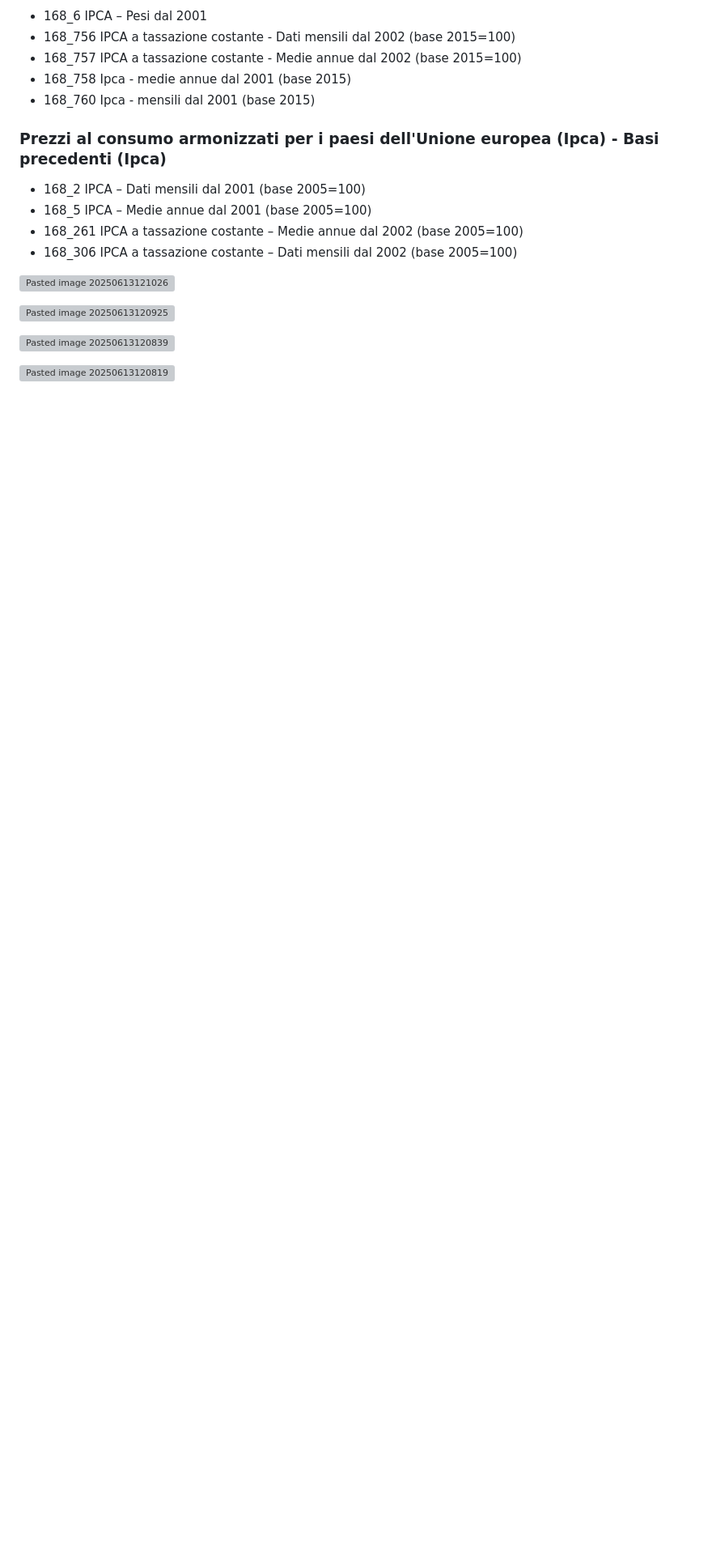
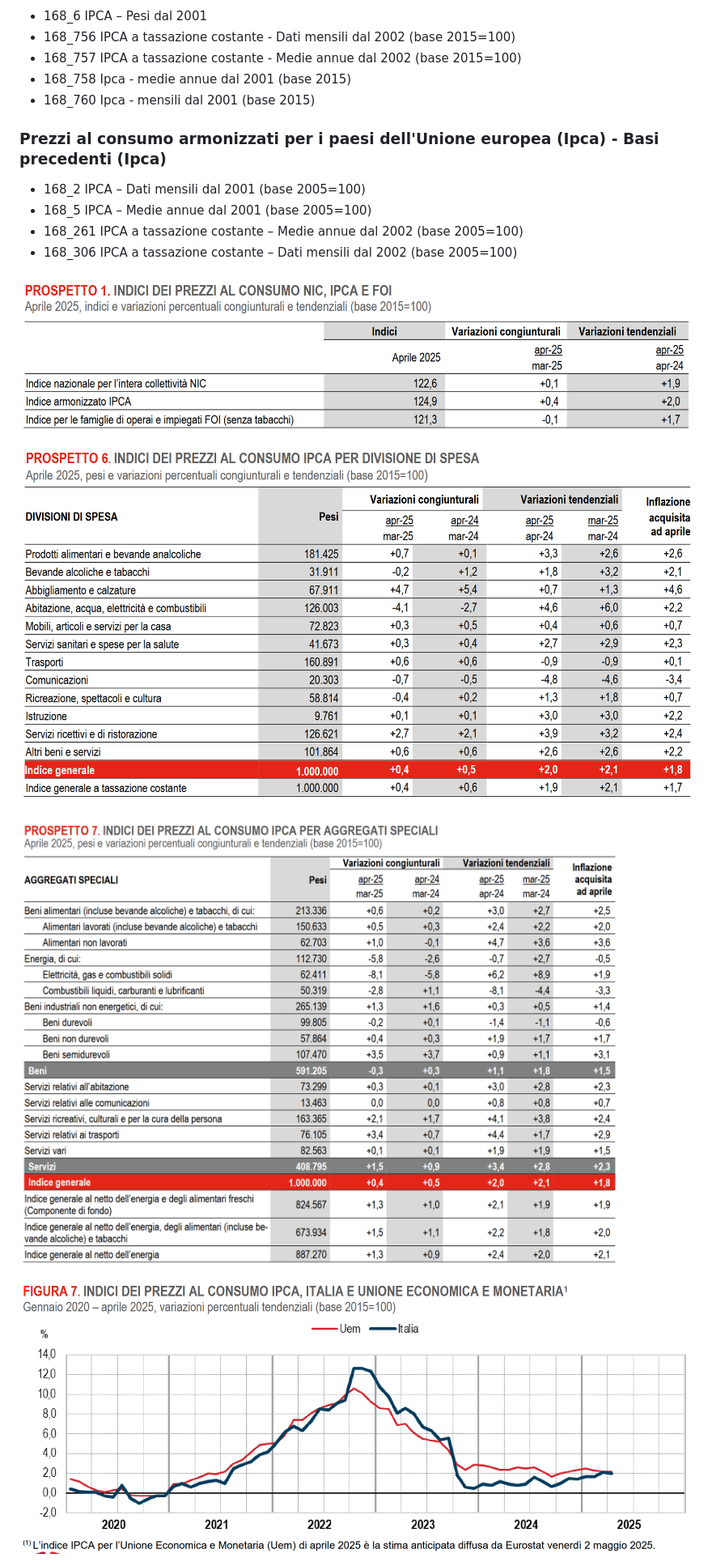
Before and after one commit to paolovolterra/test, a Markdown page: Eurostat/Eurostat IPCA.md, the part around one of its changes. Shown at 81% size. Drawn GitHub-style; blank space fills up the shorter version; grey boxes are pictures that could not be loaded.

```diff
--- a/Eurostat/Eurostat IPCA.md
+++ b/Eurostat/Eurostat IPCA.md
@@ -158,12 +158,12 @@ Questi sono **indici sintetici**: se HICP = 104,3 nel 2020-01, significa che i p
 - 168_261 IPCA a tassazione costante – Medie annue dal 2002 (base 2005=100)
 - 168_306 IPCA a tassazione costante – Dati mensili dal 2002 (base 2005=100)
 
-![Pasted image 20250613121026](Github/Eurostat/media/Pasted%20image%2020250613121026.png)
+![Pasted image 20250613121026](./media/Pasted%20image%2020250613121026.png)
 
-![Pasted image 20250613120925](Github/Eurostat/media/Pasted%20image%2020250613120925.png)
+![Pasted image 20250613120925](./media/Pasted%20image%2020250613120925.png)
 
-![Pasted image 20250613120839](Github/Eurostat/media/Pasted%20image%2020250613120839.png)
+![Pasted image 20250613120839](./media/Pasted%20image%2020250613120839.png)
 
-![Pasted image 20250613120819](Github/Eurostat/media/Pasted%20image%2020250613120819.png)
+![Pasted image 20250613120819](./media/Pasted%20image%2020250613120819.png)
 
 
```
Also changed, not shown: other parts of Eurostat/Eurostat IPCA.md (+7 -7 lines), 1 other file.
